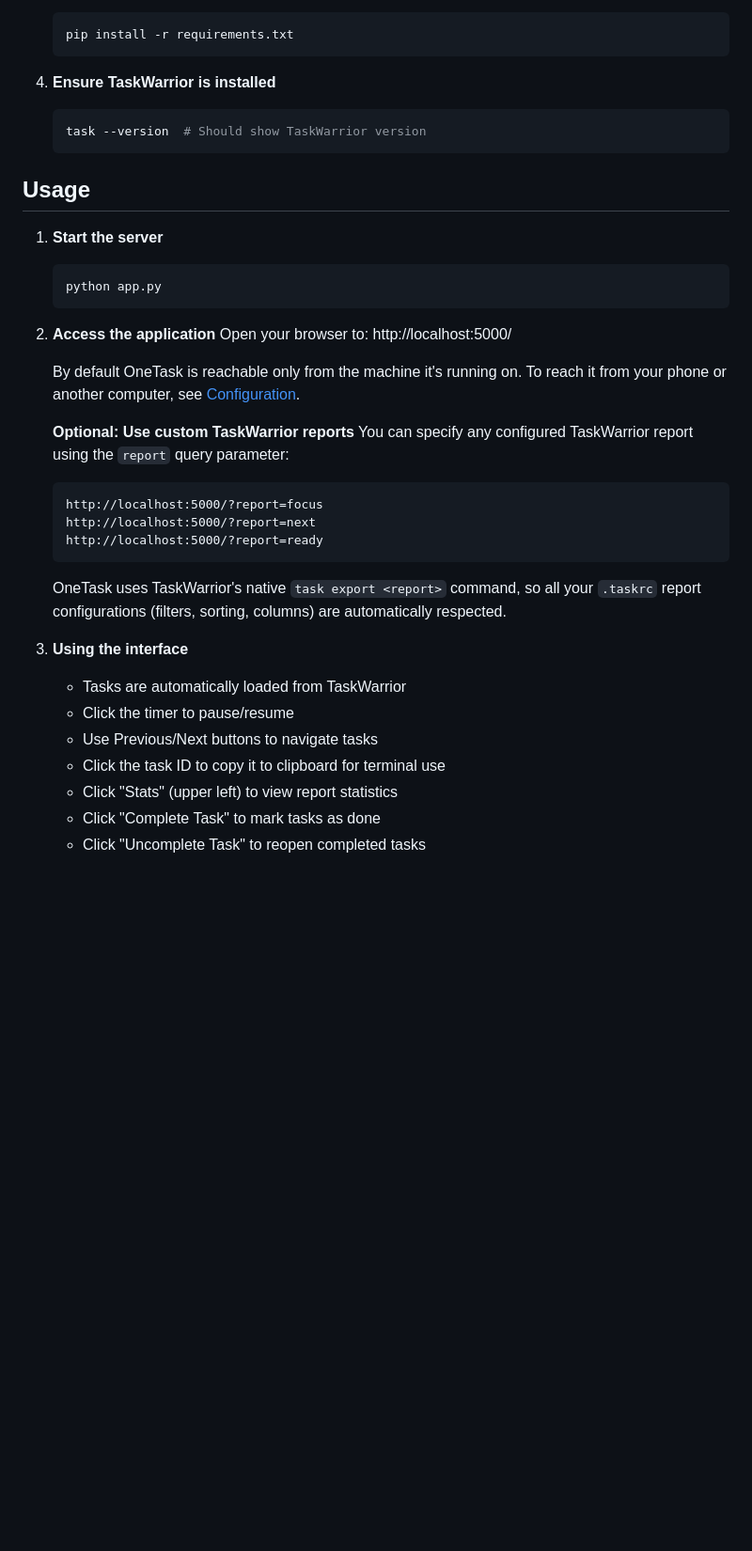
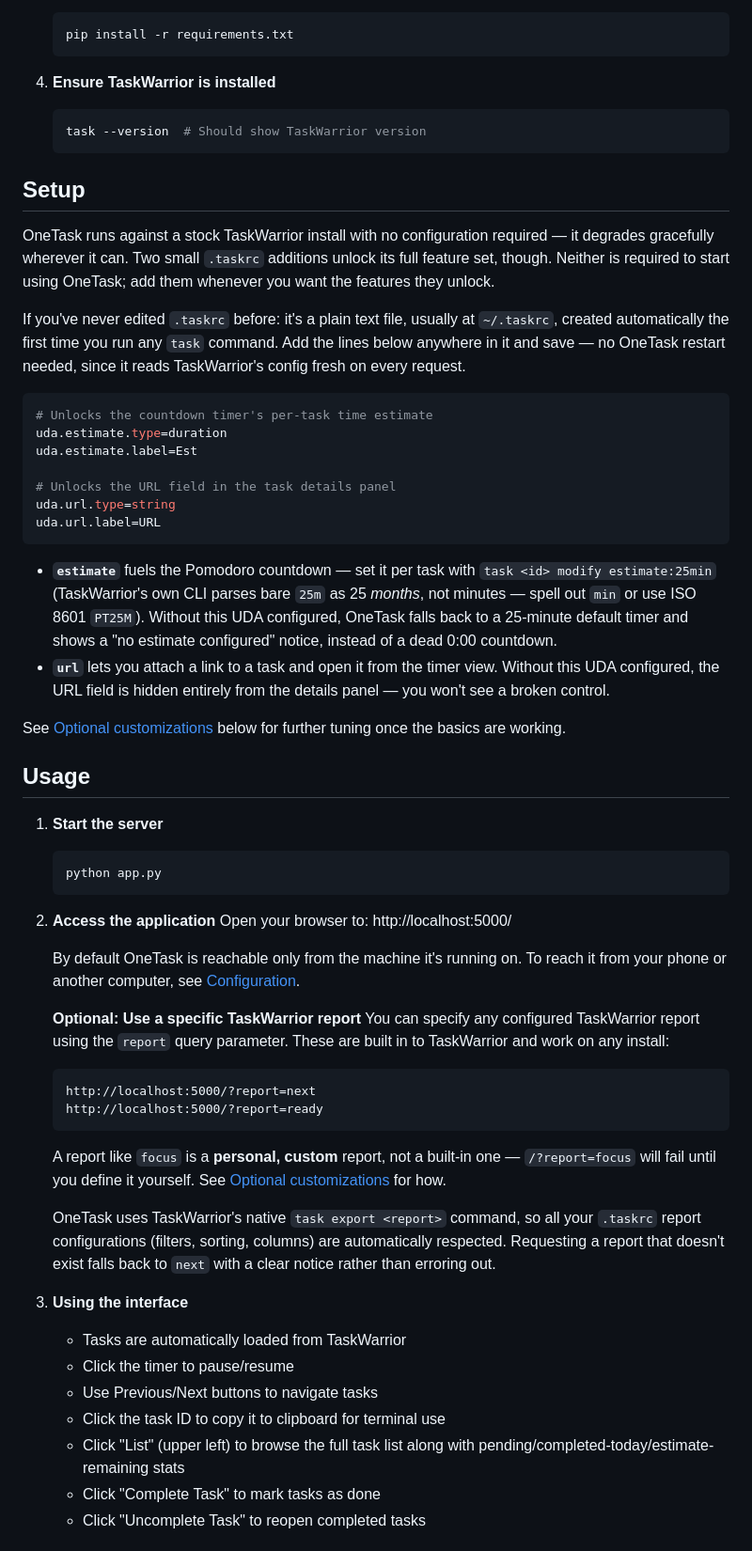
Before and after one commit to porterbhall/oneTask, a Markdown page: README.md, the part around one of its changes. Shown at 94% size. Rendered like a GitHub page; blank space fills up the shorter version.

````diff
--- a/README.md
+++ b/README.md
@@ -56,6 +56,27 @@ OneTask does **not** bundle TaskWarrior — you install it separately (see [Ackn
    task --version  # Should show TaskWarrior version
    ```
 
+## Setup
+
+OneTask runs against a stock TaskWarrior install with no configuration required — it degrades gracefully wherever it can. Two small `.taskrc` additions unlock its full feature set, though. Neither is required to start using OneTask; add them whenever you want the features they unlock.
+
+If you've never edited `.taskrc` before: it's a plain text file, usually at `~/.taskrc`, created automatically the first time you run any `task` command. Add the lines below anywhere in it and save — no OneTask restart needed, since it reads TaskWarrior's config fresh on every request.
+
+```ini
+# Unlocks the countdown timer's per-task time estimate
+uda.estimate.type=duration
+uda.estimate.label=Est
+
+# Unlocks the URL field in the task details panel
+uda.url.type=string
+uda.url.label=URL
+```
+
+- **`estimate`** fuels the Pomodoro countdown — set it per task with `task <id> modify estimate:25min` (TaskWarrior's own CLI parses bare `25m` as 25 *months*, not minutes — spell out `min` or use ISO 8601 `PT25M`). Without this UDA configured, OneTask falls back to a 25-minute default timer and shows a "no estimate configured" notice, instead of a dead 0:00 countdown.
+- **`url`** lets you attach a link to a task and open it from the timer view. Without this UDA configured, the URL field is hidden entirely from the details panel — you won't see a broken control.
+
+See [Optional customizations](#optional-customizations) below for further tuning once the basics are working.
+
 ## Usage
 
 1. **Start the server**
@@ -68,22 +89,23 @@ OneTask does **not** bundle TaskWarrior — you install it separately (see [Ackn
 
    By default OneTask is reachable only from the machine it's running on. To reach it from your phone or another computer, see [Configuration](#configuration).
 
-   **Optional: Use custom TaskWarrior reports**
-   You can specify any configured TaskWarrior report using the `report` query parameter:
+   **Optional: Use a specific TaskWarrior report**
+   You can specify any configured TaskWarrior report using the `report` query parameter. These are built in to TaskWarrior and work on any install:
    ```
-   http://localhost:5000/?report=focus
    http://localhost:5000/?report=next
    http://localhost:5000/?report=ready
    ```
 
-   OneTask uses TaskWarrior's native `task export <report>` command, so all your `.taskrc` report configurations (filters, sorting, columns) are automatically respected.
+   A report like `focus` is a **personal, custom** report, not a built-in one — `/?report=focus` will fail until you define it yourself. See [Optional customizations](#optional-customizations) for how.
+
+   OneTask uses TaskWarrior's native `task export <report>` command, so all your `.taskrc` report configurations (filters, sorting, columns) are automatically respected. Requesting a report that doesn't exist falls back to `next` with a clear notice rather than erroring out.
 
 3. **Using the interface**
    - Tasks are automatically loaded from TaskWarrior
    - Click the timer to pause/resume
    - Use Previous/Next buttons to navigate tasks
    - Click the task ID to copy it to clipboard for terminal use
-   - Click "Stats" (upper left) to view report statistics
+   - Click "List" (upper left) to browse the full task list along with pending/completed-today/estimate-remaining stats
    - Click "Complete Task" to mark tasks as done
    - Click "Uncomplete Task" to reopen completed tasks
 
````
Also changed, not shown: other parts of README.md (+63 -17 lines).
